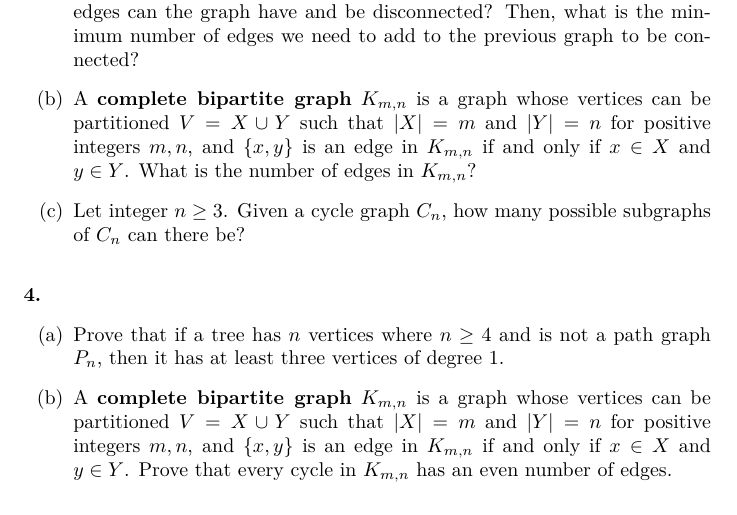
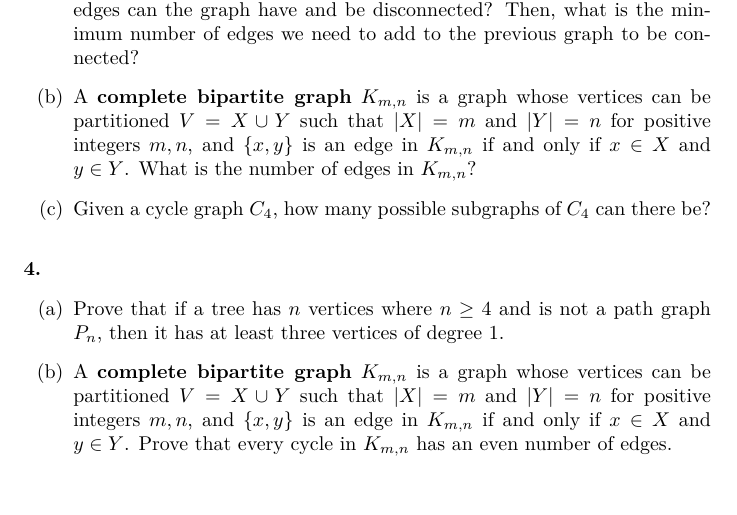
Before and after one commit to fns208/MATH-UA120-241-DiscreteMathematicsCoordination-Fall2023, a LaTeX problem sheet (ProblemSets/ps9.tex): part of page 2 of 2, cut so that both start at the same text, the shorter picture padded with empty space. Compiled offline with pdfLaTeX.

Commit message:
Ps9 modify question3c

```diff
--- a/ProblemSets/ps9.tex
+++ b/ProblemSets/ps9.tex
@@ -147,7 +147,7 @@ These are to be written up and turned in to Gradescope.\\
 \begin{enumerate}
 	\item Given a graph with $n$ vertices. First, what is the maximum number of edges can the graph have and be disconnected? Then, what is the minimum number of edges we need to add to the previous graph to be connected?
 	\item A \textbf{complete bipartite graph} $K_{m,n}$ is a graph whose vertices can be partitioned $V=X\cup Y$ such that $|X|=m$ and  $|Y|=n$ for positive integers $m,n$, and $\{x, y\}$ is an edge in $K_{m,n}$ if and only if $x\in X$ and $y\in Y$. What is the number of edges in $K_{m,n}$?
-	\item Let integer $n\geq 3$. Given a cycle graph $C_n$, how many possible subgraphs of $C_n$ can there be?
+	\item Given a cycle graph $C_4$, how many possible subgraphs of $C_4$ can there be?
 	\end{enumerate}
 \end{question}
 % Student: put your answer between the next two lines.
```
